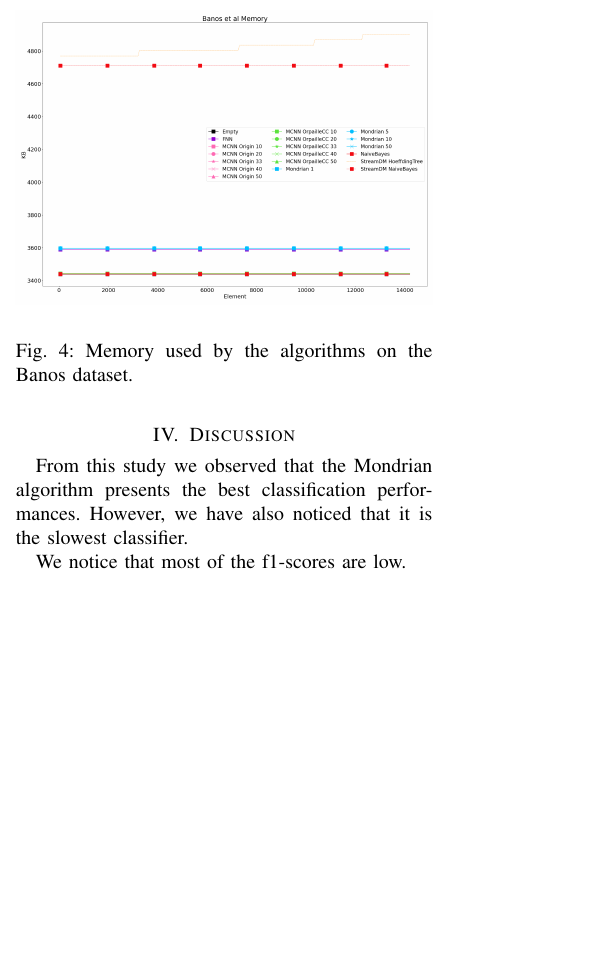
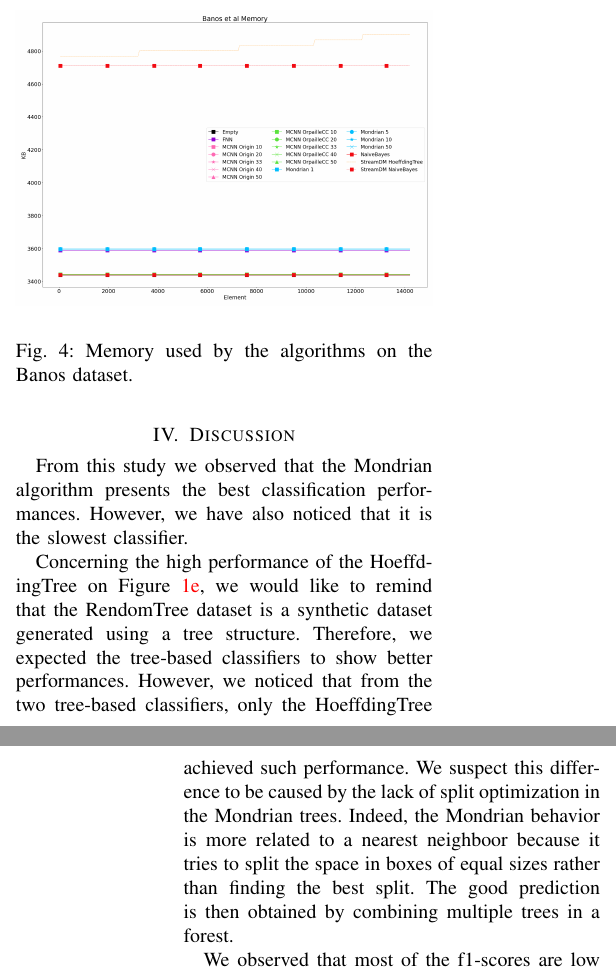
Before and after one commit to big-data-lab-team/benchmark-har-data-stream, a LaTeX paper (paper/paper.tex, which reads paper/discussion.tex): part of one column of page 6 of 9 before the commit and two parts of the columns of pages 6 and 7 of 10 after it, the two joined at a grey line, cut so that both start at the same text, the shorter picture padded with empty space. Compiled offline with pdfLaTeX.

Commit message:
Improve discussion.

```diff
--- a/paper/discussion.tex
+++ b/paper/discussion.tex
@@ -1,11 +1,23 @@
 \section{Discussion}
 %Mondrian has the greatest F1-scores, however, slow runtime
-From this study we observed that the Mondrian algorithm presents the best classification performances.
-However, we have also noticed that it is the slowest classifier.
+From this study we observed that the Mondrian algorithm presents the best
+classification performances.  However, we have also noticed that it is the
+slowest classifier.
+
+Concerning the high performance of the HoeffdingTree on
+Figure~\ref{fig:f1-dataset_3}, we would like to remind that the RendomTree
+dataset is a synthetic dataset generated using a tree structure. Therefore, we
+expected the tree-based classifiers to show better performances.  However, we
+noticed that from the two tree-based classifiers, only the HoeffdingTree
+achieved such performance.  We suspect this difference to be caused by the lack
+of split optimization in the Mondrian trees. Indeed, the Mondrian behavior is
+more related to a nearest neighboor because it tries to split the space in
+boxes of equal sizes rather than finding the best split. The good prediction is
+then obtained by combining multiple trees in a forest.
 
 %Link with litterature
 
 %All F1-scores remains low
-We notice that most of the f1-scores are low.
+We observed that most of the f1-scores are low with the real datasets.
 
 %Pk 1 capteur
```
Also changed, not shown: paper/discussion.tex (6 more changed lines).
